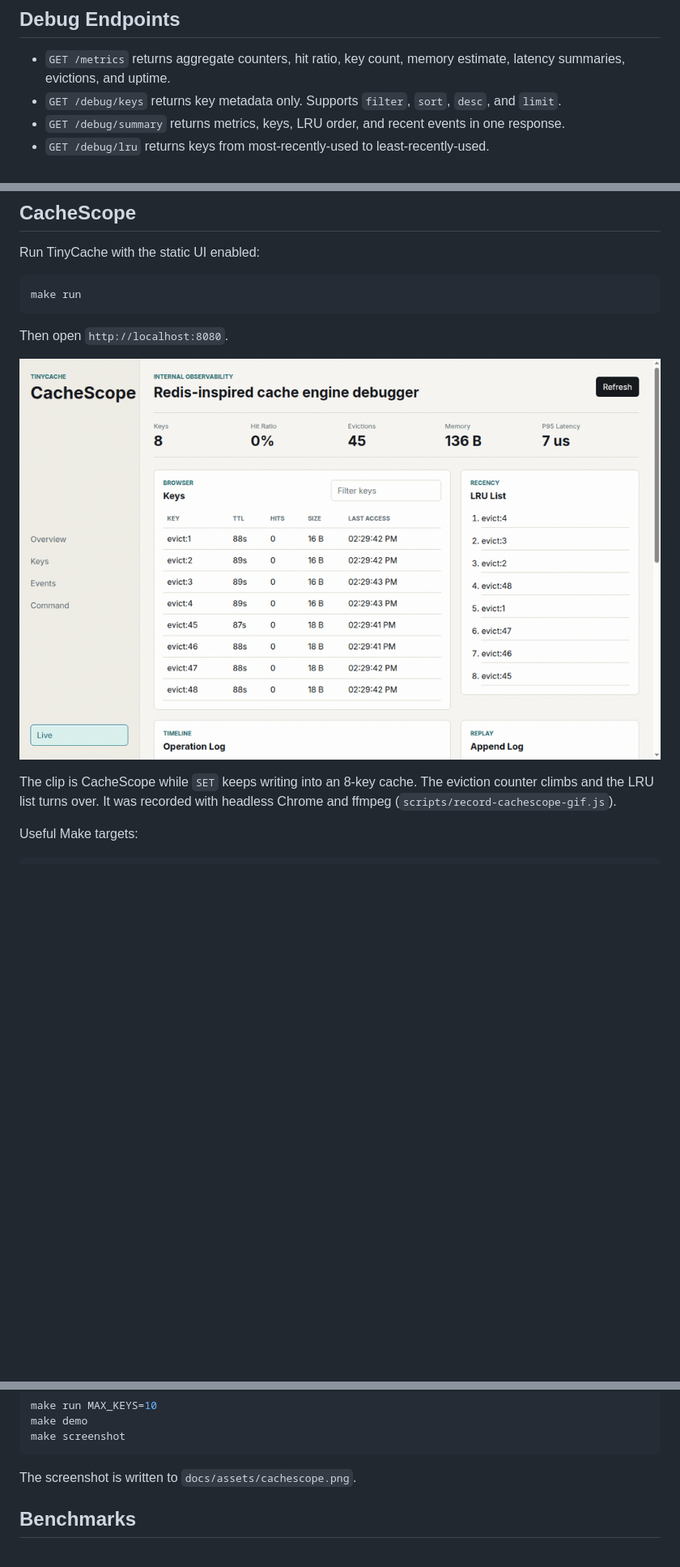
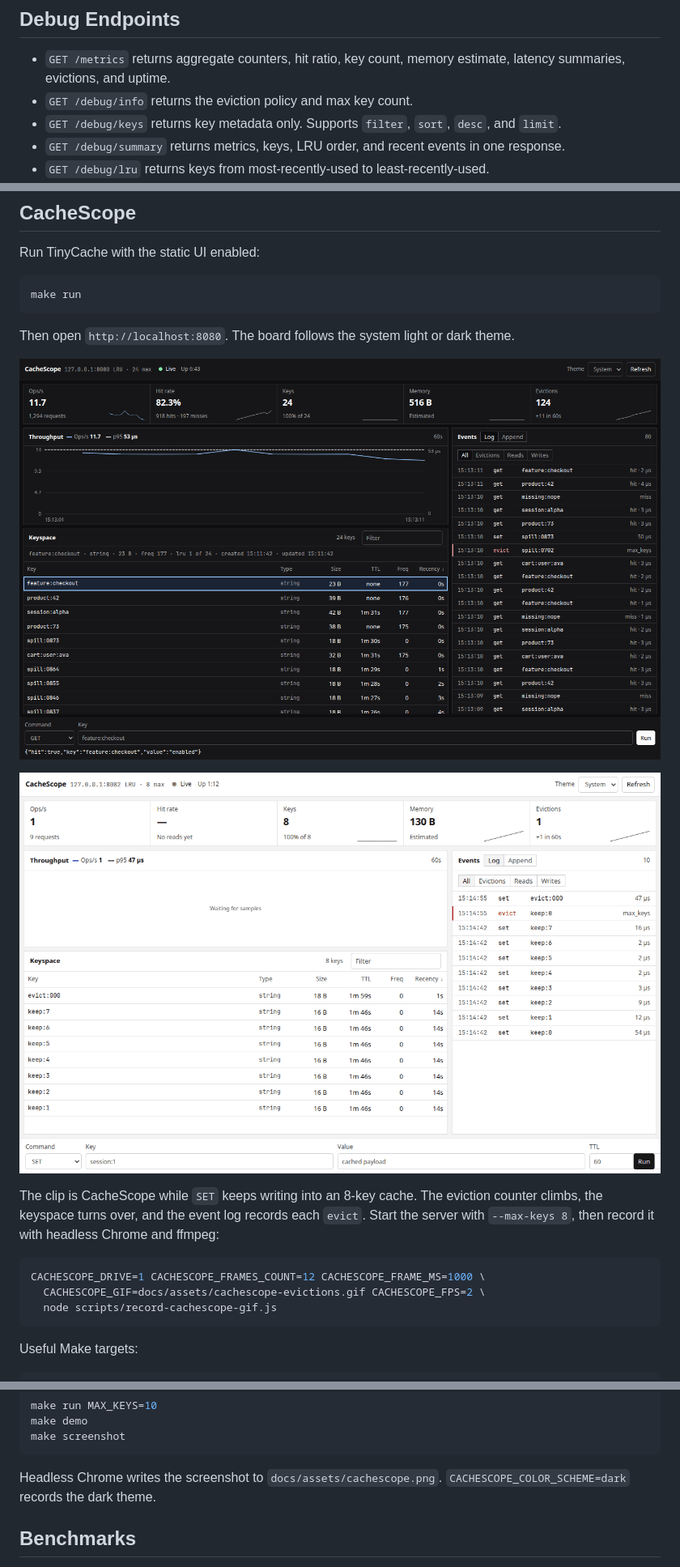
Before and after one commit to nkmohit/tinycache, a Markdown page: README.md, 3 parts joined by grey strips. Shown at 81% size. GitHub-like rendering; pictures changed too: docs/assets/cachescope-dark.png (added), docs/assets/cachescope-evictions.gif; blank space fills up the shorter version.

````diff
--- a/README.md
+++ b/README.md
@@ -63,6 +63,7 @@ curl -X DELETE 'http://localhost:8080/command/del?key=name'
 ## Debug Endpoints
 
 - `GET /metrics` returns aggregate counters, hit ratio, key count, memory estimate, latency summaries, evictions, and uptime.
+- `GET /debug/info` returns the eviction policy and max key count.
 - `GET /debug/keys` returns key metadata only. Supports `filter`, `sort`, `desc`, and `limit`.
 - `GET /debug/summary` returns metrics, keys, LRU order, and recent events in one response.
 - `GET /debug/lru` returns keys from most-recently-used to least-recently-used.
@@ -80,11 +81,19 @@ Run TinyCache with the static UI enabled:
 make run
 ```
 
-Then open `http://localhost:8080`.
+Then open `http://localhost:8080`. The board follows the system light or dark theme.
+
+![CacheScope in the dark theme](docs/assets/cachescope-dark.png)
 
 ![CacheScope evictions](docs/assets/cachescope-evictions.gif)
 
-The clip is CacheScope while `SET` keeps writing into an 8-key cache. The eviction counter climbs and the LRU list turns over. It was recorded with headless Chrome and ffmpeg (`scripts/record-cachescope-gif.js`).
+The clip is CacheScope while `SET` keeps writing into an 8-key cache. The eviction counter climbs, the keyspace turns over, and the event log records each `evict`. Start the server with `--max-keys 8`, then record it with headless Chrome and ffmpeg:
+
+```sh
+CACHESCOPE_DRIVE=1 CACHESCOPE_FRAMES_COUNT=12 CACHESCOPE_FRAME_MS=1000 \
+  CACHESCOPE_GIF=docs/assets/cachescope-evictions.gif CACHESCOPE_FPS=2 \
+  node scripts/record-cachescope-gif.js
+```
 
 Useful Make targets:
 
@@ -111,7 +120,7 @@ make demo
 make screenshot
 ```
 
-The screenshot is written to `docs/assets/cachescope.png`.
+Headless Chrome writes the screenshot to `docs/assets/cachescope.png`. `CACHESCOPE_COLOR_SCHEME=dark` records the dark theme.
 
 ## Benchmarks
 
````
Also changed, not shown: other parts of README.md (+1 -1 lines), docs/assets/cachescope-before.png (added), docs/assets/cachescope.png, 9 other files.
